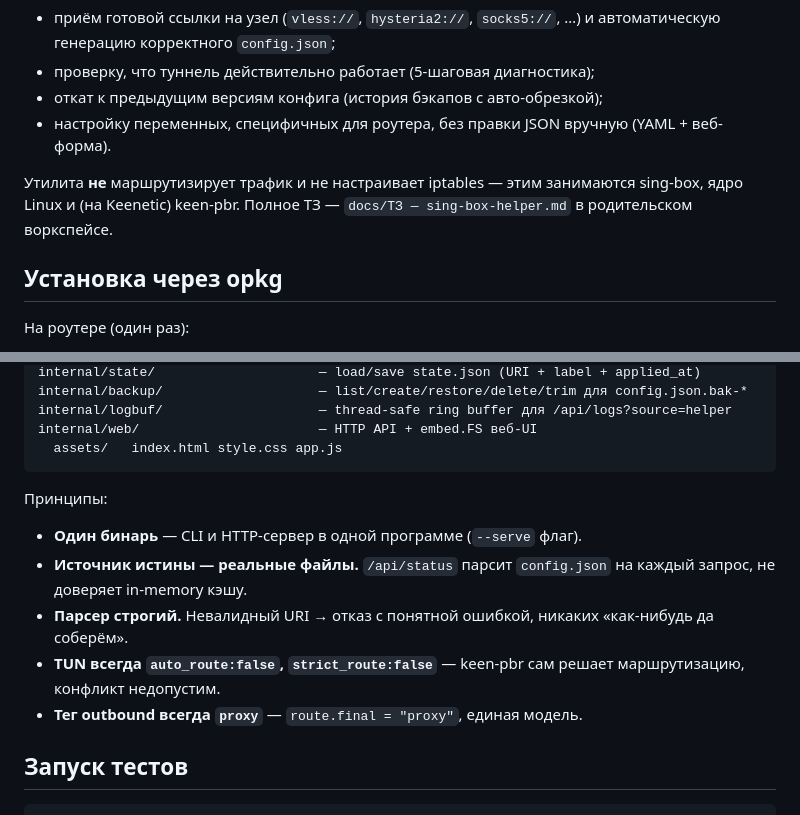
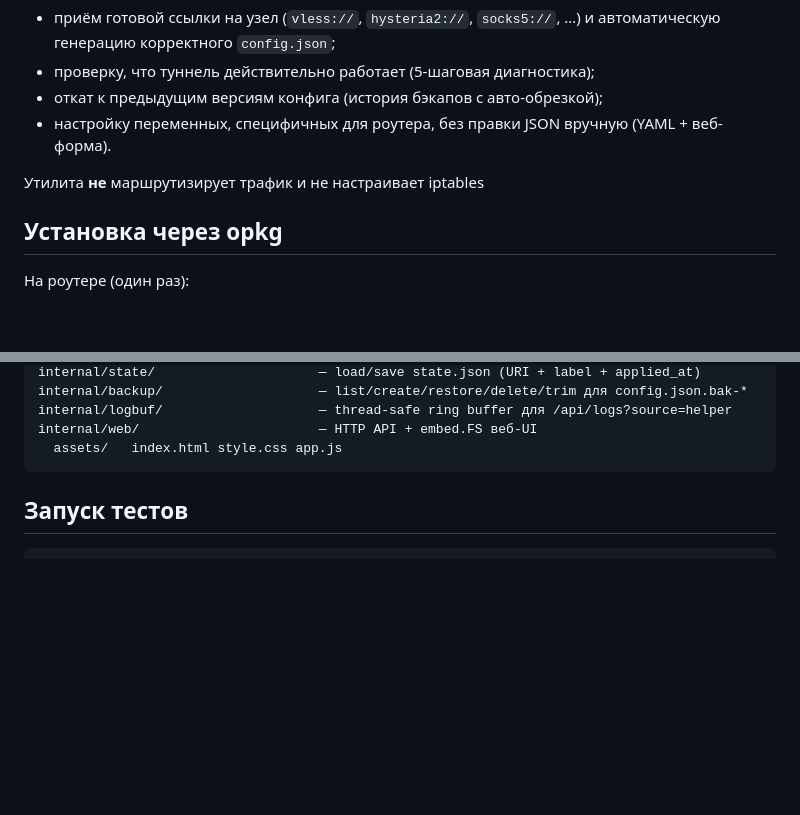
Before and after one commit to wolfam0108/sing-box-helper, a Markdown page: README.md, 2 parts joined by grey strips. Drawn GitHub-style; blank space fills up the shorter version.

````diff
--- a/README.md
+++ b/README.md
@@ -13,7 +13,7 @@
 - откат к предыдущим версиям конфига (история бэкапов с авто-обрезкой);
 - настройку переменных, специфичных для роутера, без правки JSON вручную (YAML + веб-форма).
 
-Утилита **не** маршрутизирует трафик и не настраивает iptables — этим занимаются sing-box, ядро Linux и (на Keenetic) keen-pbr. Полное ТЗ — `docs/ТЗ — sing-box-helper.md` в родительском воркспейсе.
+Утилита **не** маршрутизирует трафик и не настраивает iptables
 
 ## Установка через opkg
 
@@ -195,12 +195,6 @@ internal/web/                       — HTTP API + embed.FS веб-UI
   assets/   index.html style.css app.js
 ```
 
-Принципы:
-- **Один бинарь** — CLI и HTTP-сервер в одной программе (`--serve` флаг).
-- **Источник истины — реальные файлы.** `/api/status` парсит `config.json` на каждый запрос, не доверяет in-memory кэшу.
-- **Парсер строгий.** Невалидный URI → отказ с понятной ошибкой, никаких «как-нибудь да соберём».
-- **TUN всегда `auto_route:false`, `strict_route:false`** — keen-pbr сам решает маршрутизацию, конфликт недопустим.
-- **Тег outbound всегда `proxy`** — `route.final = "proxy"`, единая модель.
 
 ## Запуск тестов
 
````
